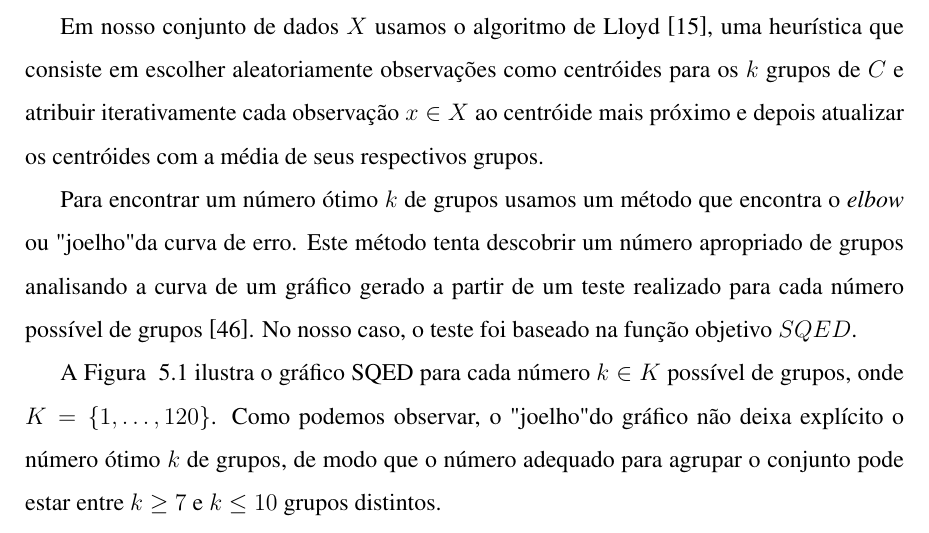
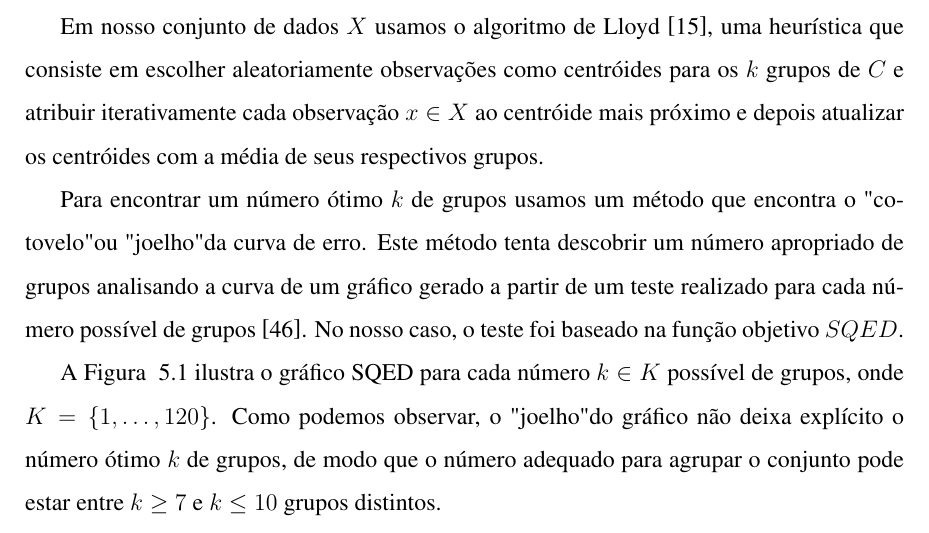
Before and after one commit to fernandojunior/dissertacao-mestrado, a LaTeX thesis (main_mestrado.tex, which reads cap1.tex): part of page 57 of 72, cut so that both start at the same text. Compiled offline with pdfLaTeX; a LaTeX package or settings file that is missing is left out.

Commit message:
chance elbow to "cotovelo"

```diff
--- a/cap1.tex
+++ b/cap1.tex
@@ -537,7 +537,7 @@ Conforme Zaki et al. \cite{zaki2014data}, o \textit{K-means} usa uma abordagem i
 
 Em nosso conjunto de dados $X$ usamos o algoritmo de Lloyd \cite{ong2015player}, uma heurística que consiste em escolher aleatoriamente observações como centróides para os $k$ grupos de $C$ e atribuir iterativamente cada observação $x \in X$ ao centróide mais próximo e depois atualizar os centróides com a média de seus respectivos grupos.
 
-Para encontrar um número ótimo $k$ de grupos usamos um método que encontra o \textit{elbow} ou "joelho" da curva de erro. Este método tenta descobrir um número apropriado de grupos analisando a curva de um gráfico gerado a partir de um teste realizado para cada número possível de grupos \cite{kodinariya2013review}. No nosso caso, o teste foi baseado na função objetivo $SQED$.
+Para encontrar um número ótimo $k$ de grupos usamos um método que encontra o "cotovelo" ou "joelho" da curva de erro. Este método tenta descobrir um número apropriado de grupos analisando a curva de um gráfico gerado a partir de um teste realizado para cada número possível de grupos \cite{kodinariya2013review}. No nosso caso, o teste foi baseado na função objetivo $SQED$.
 
 % A Figura ~\ref{fig:k-means-curve} ilustra o gráfico SQE para cada número possível de grupos $K = \{1, \ldots, 120\}$. Como podemos observar, o conjunto de dados $X$ pode ser particionado em $k=7$ grupos distintos. Ao atribuir cada $x \in X$ em um grupo $c \in C$, conseguimos diminuir a variabilidade dos dados em aproximadamente $78\%$, ou seja, tivemos uma diminuição da Soma dos Quadrados do Erro Entre os Grupos (SQEE) em relação a Soma dos Quadrados do Erro Total (SQET) de $1 - (SQEE/SQET) = 78 \%$.
 
```
